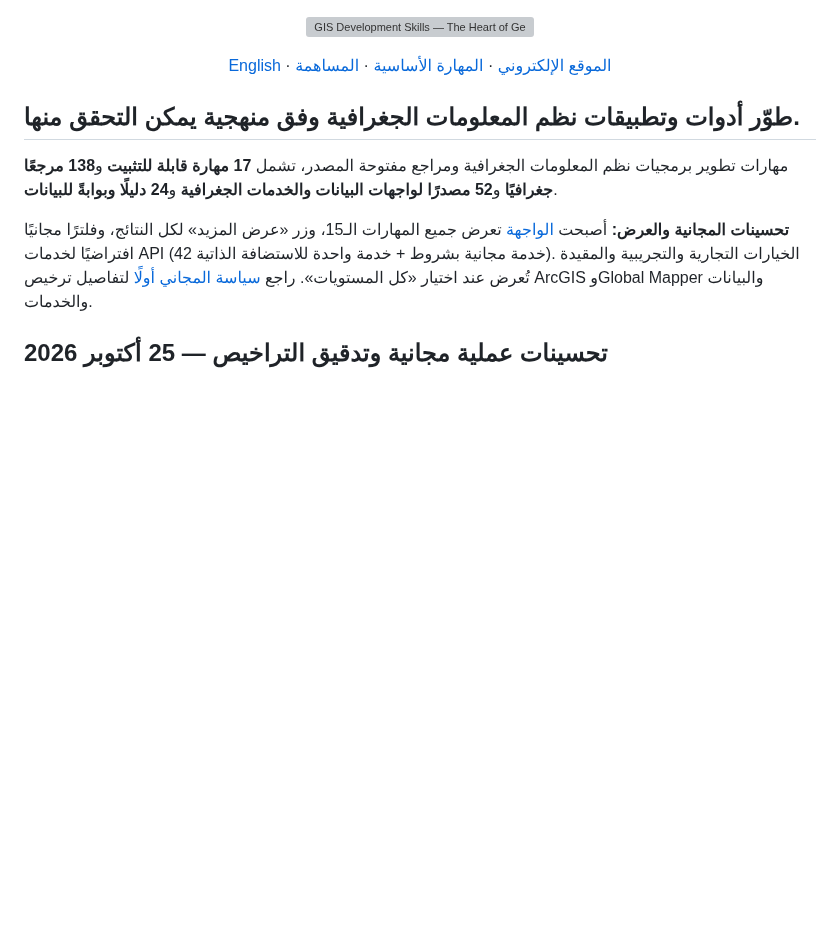
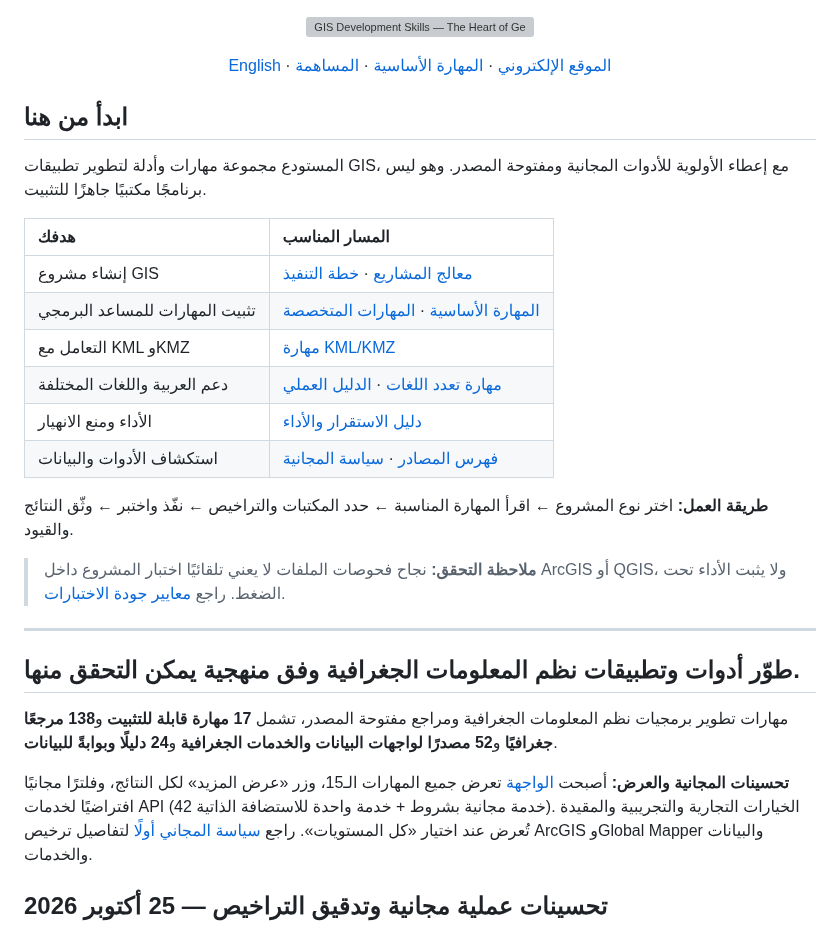
Before and after one commit to ahmadibrahim4geo/GIS-Development-Skills, a Markdown page: README.ar.md, the part around the change. GitHub-like rendering; blank space fills up the shorter version; grey boxes are pictures that could not be loaded.

Commit message:
Add clear Arabic README quick-start navigation and verification note

```diff
--- a/README.ar.md
+++ b/README.ar.md
@@ -8,6 +8,26 @@
   <a href="skills/gis-development/SKILL.md">المهارة الأساسية</a> ·
   <a href="CONTRIBUTING.md">المساهمة</a>
 </p>
+
+## ابدأ من هنا
+
+المستودع مجموعة مهارات وأدلة لتطوير تطبيقات GIS، مع إعطاء الأولوية للأدوات المجانية ومفتوحة المصدر. وهو ليس برنامجًا مكتبيًا جاهزًا للتثبيت.
+
+| هدفك | المسار المناسب |
+| :--- | :--- |
+| إنشاء مشروع GIS | [معالج المشاريع](project-wizard.html) · [خطة التنفيذ](docs/PROJECT_WIZARD_PLAN.md) |
+| تثبيت المهارات للمساعد البرمجي | [المهارة الأساسية](skills/gis-development/SKILL.md) · [المهارات المتخصصة](skills) |
+| التعامل مع KML وKMZ | [مهارة KML/KMZ](skills/kml-kmz-engineering/SKILL.md) |
+| دعم العربية واللغات المختلفة | [مهارة تعدد اللغات](skills/gis-internationalization-arabic/SKILL.md) · [الدليل العملي](references/gis-multilingual-arabic-guide.md) |
+| الأداء ومنع الانهيار | [دليل الاستقرار والأداء](docs/PERFORMANCE_RELIABILITY.md) |
+| استكشاف الأدوات والبيانات | [فهرس المصادر](https://ahmadibrahim4geo.github.io/GIS-Development-Skills/) · [سياسة المجانية](references/free-first-policy.md) |
+
+**طريقة العمل:** اختر نوع المشروع ← اقرأ المهارة المناسبة ← حدد المكتبات والتراخيص ← نفّذ واختبر ← وثّق النتائج والقيود.
+
+> **ملاحظة التحقق:** نجاح فحوصات الملفات لا يعني تلقائيًا اختبار المشروع داخل ArcGIS أو QGIS، ولا يثبت الأداء تحت الضغط. راجع [معايير جودة الاختبارات](docs/QUALITY_BENCHMARK.md).
+
+---
+
 
 ## طوّر أدوات وتطبيقات نظم المعلومات الجغرافية وفق منهجية يمكن التحقق منها.
 
```
